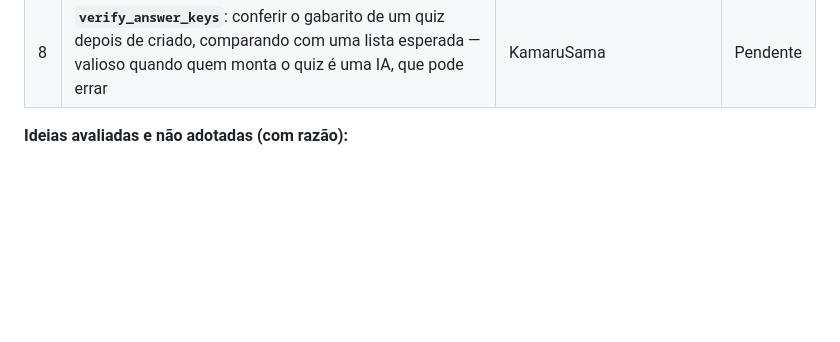
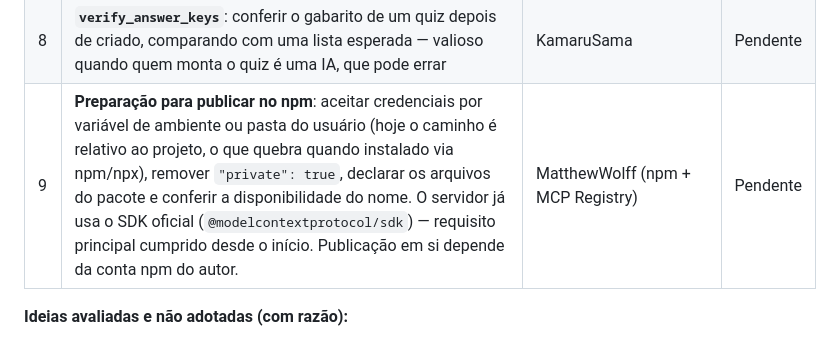
Before and after one commit to claude-book/mcp-server-google-forms, a Markdown page: docs/estudo-de-mcps-similares.md, the part around the change. GitHub-like rendering; blank space fills up the shorter version.

Commit message:
Adiciona preparação para publicação no npm ao plano de melhorias
Decisão do autor em 10/07/2026: o servidor será publicado no npm.
O requisito principal (SDK oficial) já é cumprido; o ajuste técnico
real é aceitar credenciais fora da pasta do projeto.

Co-Authored-By: Claude Fable 5 <noreply@anthropic.com>

```diff
--- a/docs/estudo-de-mcps-similares.md
+++ b/docs/estudo-de-mcps-similares.md
@@ -92,6 +92,7 @@ Por ordem de prioridade. A coluna Status deve ser atualizada conforme a implemen
 | 6 | **Seções e blocos de texto**: `add_section` (quebra de página) e `add_text_item` (texto explicativo) — o `get_form` e o `delete_question` já reconhecem esses itens; só não sabemos criá-los | MatthewWolff + udecode | Pendente |
 | 7 | **`auth_status`**: diagnóstico das credenciais (arquivo existe? token válido?) — "termômetro" barato para quem está penando com o setup do OAuth | KamaruSama | Pendente |
 | 8 | **`verify_answer_keys`**: conferir o gabarito de um quiz depois de criado, comparando com uma lista esperada — valioso quando quem monta o quiz é uma IA, que pode errar | KamaruSama | Pendente |
+| 9 | **Preparação para publicar no npm**: aceitar credenciais por variável de ambiente ou pasta do usuário (hoje o caminho é relativo ao projeto, o que quebra quando instalado via npm/npx), remover `"private": true`, declarar os arquivos do pacote e conferir a disponibilidade do nome. O servidor já usa o SDK oficial (`@modelcontextprotocol/sdk`) — requisito principal cumprido desde o início. Publicação em si depende da conta npm do autor. | MatthewWolff (npm + MCP Registry) | Pendente |
 
 **Ideias avaliadas e não adotadas (com razão):**
 
```
